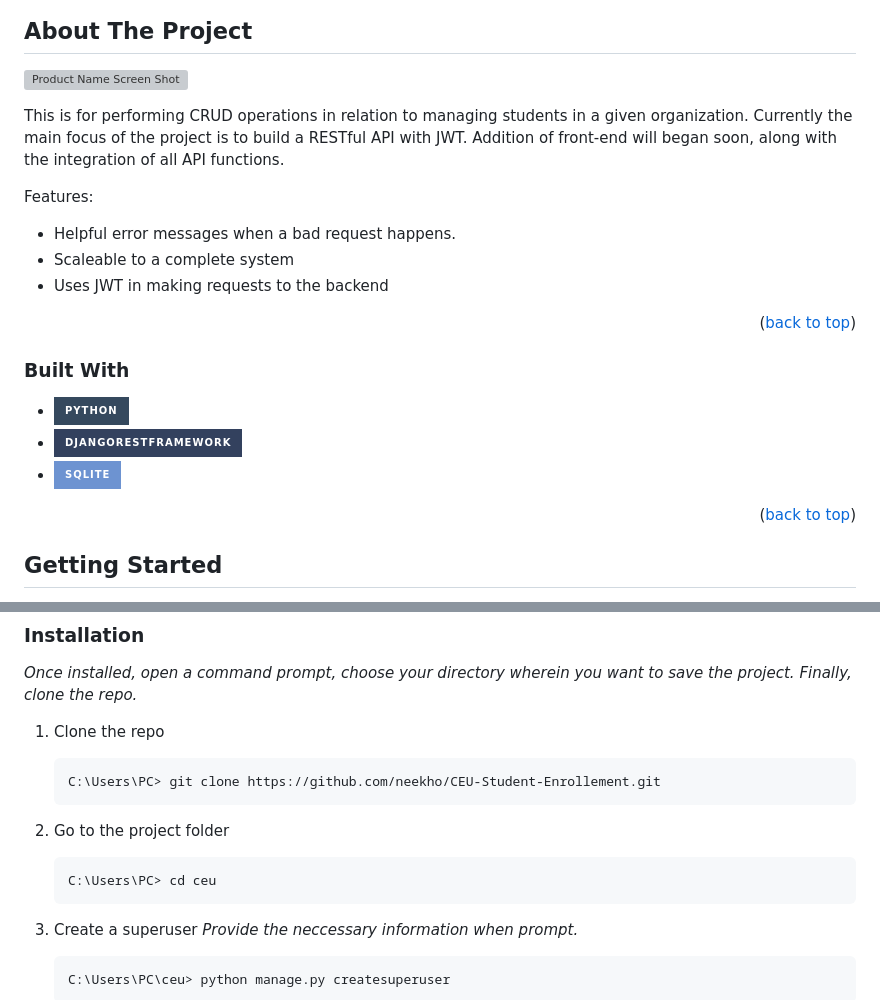
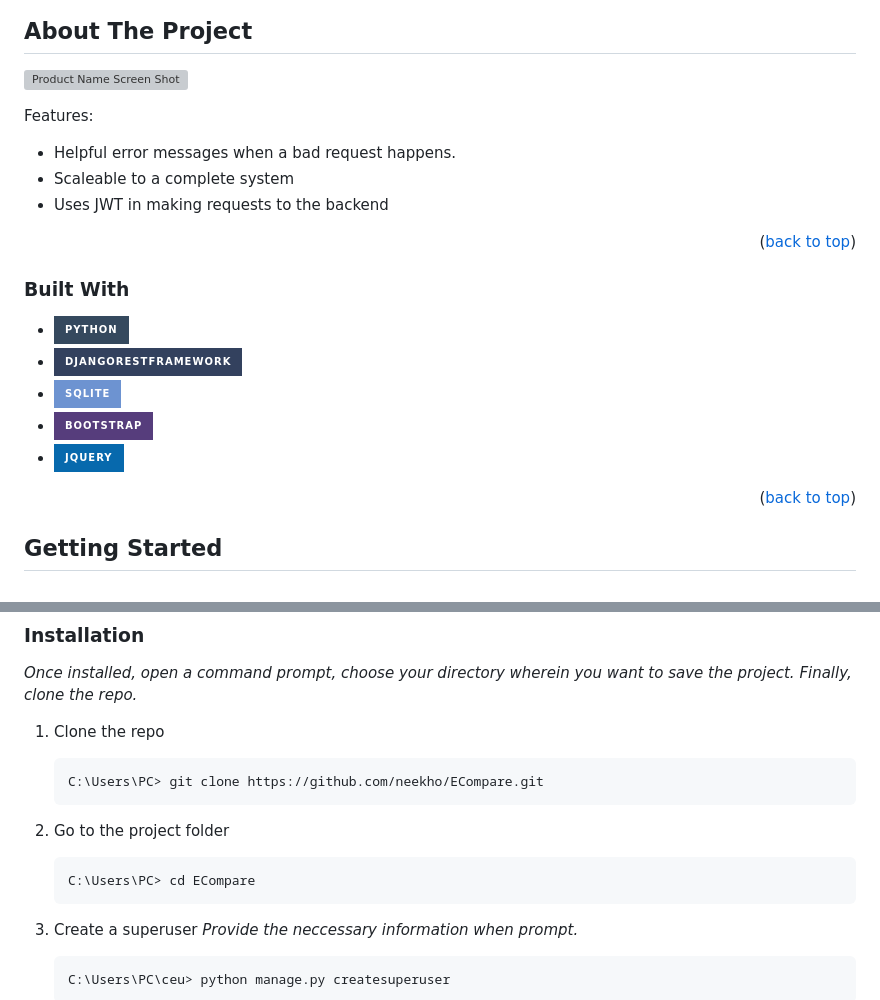
Before and after one commit to neekho/ECompare, a Markdown page: README.md, 2 parts joined by grey strips. Drawn GitHub-style; badges without logos; grey boxes are pictures that could not be loaded.

````diff
--- a/README.md
+++ b/README.md
@@ -44,7 +44,7 @@ ________________________________________________________________________________
 [![Product Name Screen Shot][product-screenshot]](https://example.com)
 
 
-This is for performing CRUD operations in relation to managing students in a given organization. Currently the main focus of the project is to build a RESTful API with JWT. Addition of front-end will began soon, along with the integration of all API functions.
+
 
 Features:
 * Helpful error messages when a bad request happens.
@@ -65,8 +65,8 @@ Features:
 * [![Python][Python.org]][Python-url]
 * [![Django Restframework][Django-rest-framework.org]][Drf-url]
 * [![SQLite][Sqlite.org]][Sqlite-url]
-<!--* [![Bootstrap][Bootstrap.com]][Bootstrap-url] -->
-<!--* [![JQuery][JQuery.com]][JQuery-url] -->
+* [![Bootstrap][Bootstrap.com]][Bootstrap-url]
+* [![JQuery][JQuery.com]][JQuery-url]
 
 <p align="right">(<a href="#readme-top">back to top</a>)</p>
 
@@ -93,11 +93,11 @@ _Once installed, open a command prompt, choose your directory wherein you want t
 
 1. Clone the repo
    ```sh
-   C:\Users\PC> git clone https://github.com/neekho/CEU-Student-Enrollement.git
+   C:\Users\PC> git clone https://github.com/neekho/ECompare.git
    ```
 2. Go to the project folder
    ```sh
-   C:\Users\PC> cd ceu
+   C:\Users\PC> cd ECompare
    ```
 3. Create a superuser _Provide the neccessary information when prompt._
    ```sh
````
